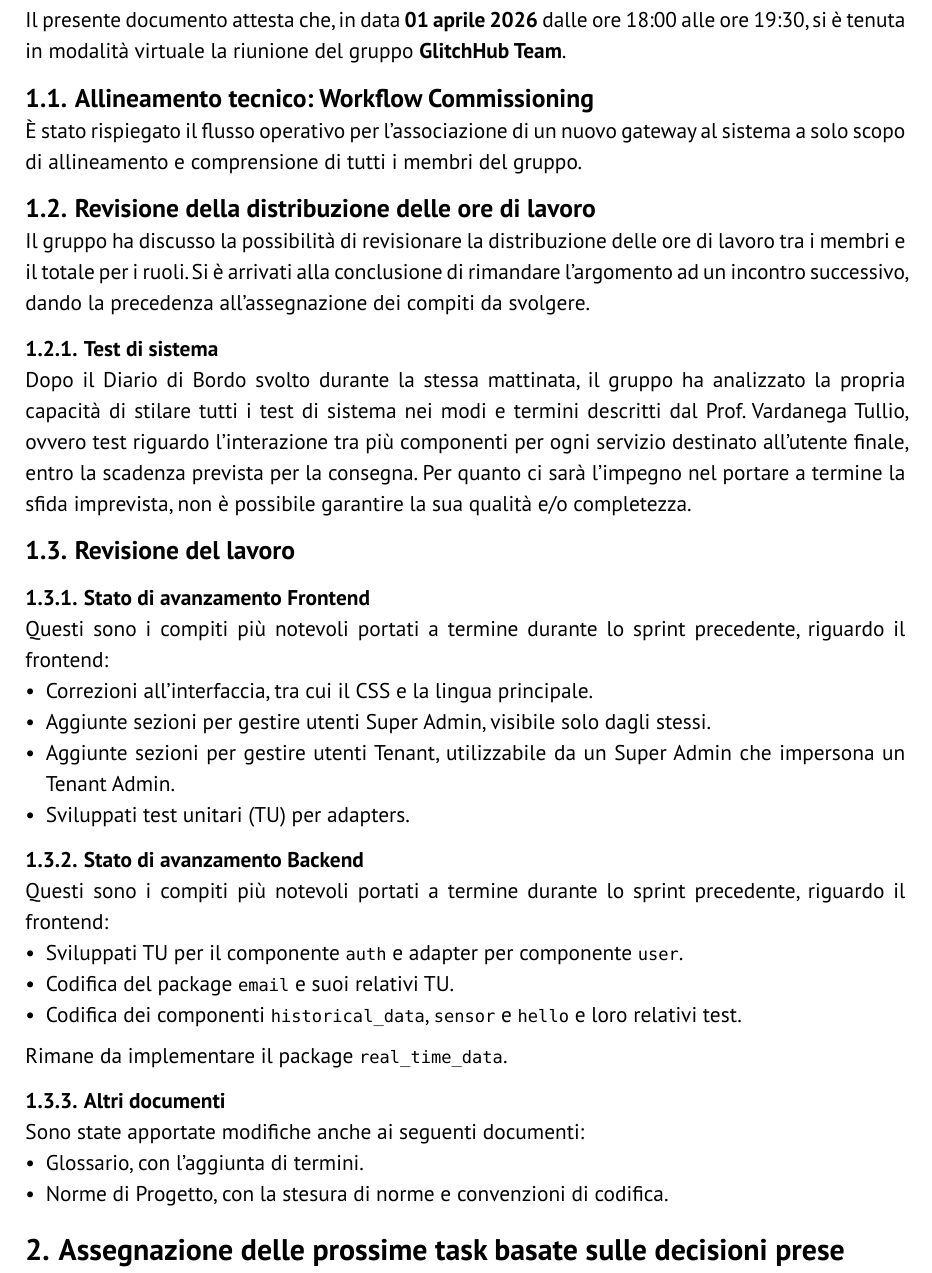
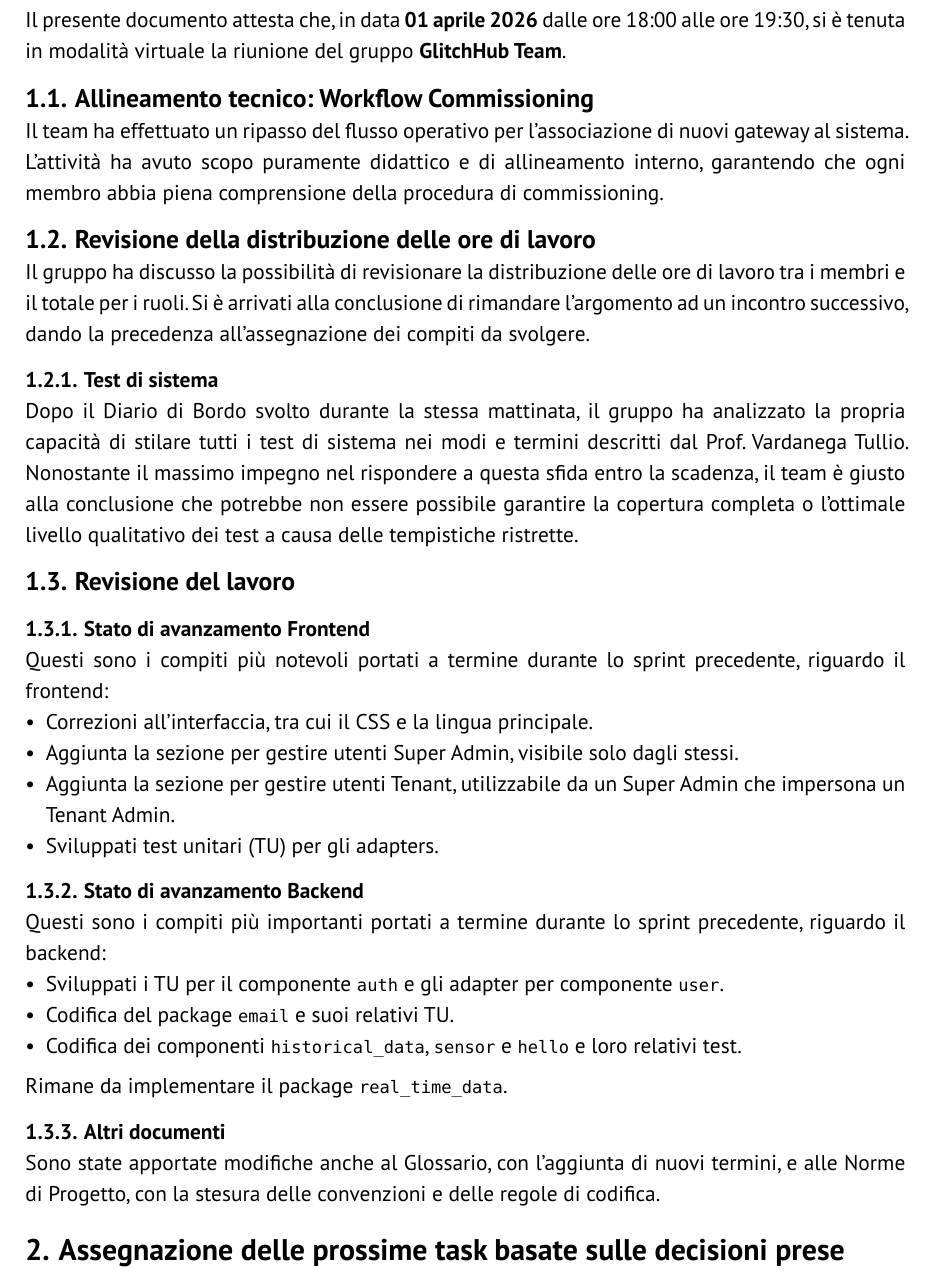
Before and after one commit to GlitchHub-Team/GlitchHub-Team.github.io, a Typst document (src/PB/VerbaliInterni/2026-04-01.typ): part of page 3 of 6, cut so that both start at the same text. Compiled offline with Typst 0.15.

Commit message:
[VI] Applicazione suggerimenti nati dalla verifica

```diff
--- a/src/PB/VerbaliInterni/2026-04-01.typ
+++ b/src/PB/VerbaliInterni/2026-04-01.typ
@@ -34,36 +34,34 @@
 Il presente documento attesta che, in data *01 aprile 2026* dalle ore 18:00 alle ore 19:30, si è tenuta in modalità virtuale la riunione del gruppo *GlitchHub Team*.
 
 == Allineamento tecnico: Workflow Commissioning
-È stato rispiegato il flusso operativo per l'associazione di un nuovo gateway al sistema a solo scopo di allineamento e comprensione di tutti i membri del gruppo.
+Il team ha effettuato un ripasso del flusso operativo per l'associazione di nuovi gateway al sistema. L'attività ha avuto scopo puramente didattico e di allineamento interno, garantendo che ogni membro abbia piena comprensione della procedura di commissioning.
 
 == Revisione della distribuzione delle ore di lavoro
 Il gruppo ha discusso la possibilità di revisionare la distribuzione delle ore di lavoro tra i membri e il totale per i ruoli. Si è arrivati alla conclusione di rimandare l'argomento ad un incontro successivo, dando la precedenza all'assegnazione dei compiti da svolgere.
 
 === Test di sistema
-Dopo il Diario di Bordo svolto durante la stessa mattinata, il gruppo ha analizzato la propria capacità di stilare tutti i test di sistema nei modi e termini descritti dal Prof. Vardanega Tullio, ovvero test riguardo l'interazione tra più componenti per ogni servizio destinato all'utente finale, entro la scadenza prevista per la consegna. Per quanto ci sarà l'impegno nel portare a termine la sfida imprevista, non è possibile garantire la sua qualità e/o completezza.
+Dopo il Diario di Bordo svolto durante la stessa mattinata, il gruppo ha analizzato la propria capacità di stilare tutti i test di sistema nei modi e termini descritti dal Prof. Vardanega Tullio. Nonostante il massimo impegno nel rispondere a questa sfida entro la scadenza, il team è giusto alla conclusione che potrebbe non essere possibile garantire la copertura completa o l'ottimale livello qualitativo dei test a causa delle tempistiche ristrette.
 
 == Revisione del lavoro
 
 === Stato di avanzamento Frontend
 Questi sono i compiti più notevoli portati a termine durante lo sprint precedente, riguardo il frontend:
 - Correzioni all'interfaccia, tra cui il CSS e la lingua principale.
-- Aggiunte sezioni per gestire utenti Super Admin, visibile solo dagli stessi.
-- Aggiunte sezioni per gestire utenti Tenant, utilizzabile da un Super Admin che impersona un Tenant Admin.
-- Sviluppati test unitari (TU) per adapters.
+- Aggiunta la sezione per gestire utenti Super Admin, visibile solo dagli stessi.
+- Aggiunta la sezione per gestire utenti Tenant, utilizzabile da un Super Admin che impersona un Tenant Admin.
+- Sviluppati test unitari (TU) per gli adapters.
 
 
 === Stato di avanzamento Backend
-Questi sono i compiti più notevoli portati a termine durante lo sprint precedente, riguardo il frontend:
-- Sviluppati TU per il componente `auth` e adapter per componente `user`.
+Questi sono i compiti più importanti portati a termine durante lo sprint precedente, riguardo il backend:
+- Sviluppati i TU per il componente `auth` e gli adapter per componente `user`.
 - Codifica del package `email` e suoi relativi TU.
 - Codifica dei componenti `historical_data`, `sensor` e `hello` e loro relativi test.
 
 Rimane da implementare il package `real_time_data`.
 
 === Altri documenti
-Sono state apportate modifiche anche ai seguenti documenti:
-- Glossario, con l'aggiunta di termini.
-- Norme di Progetto, con la stesura di norme e convenzioni di codifica.
+Sono state apportate modifiche anche al Glossario, con l’aggiunta di nuovi termini, e alle Norme di Progetto, con la stesura delle convenzioni e delle regole di codifica.
 
 
 = Assegnazione delle prossime task basate sulle decisioni prese
```
